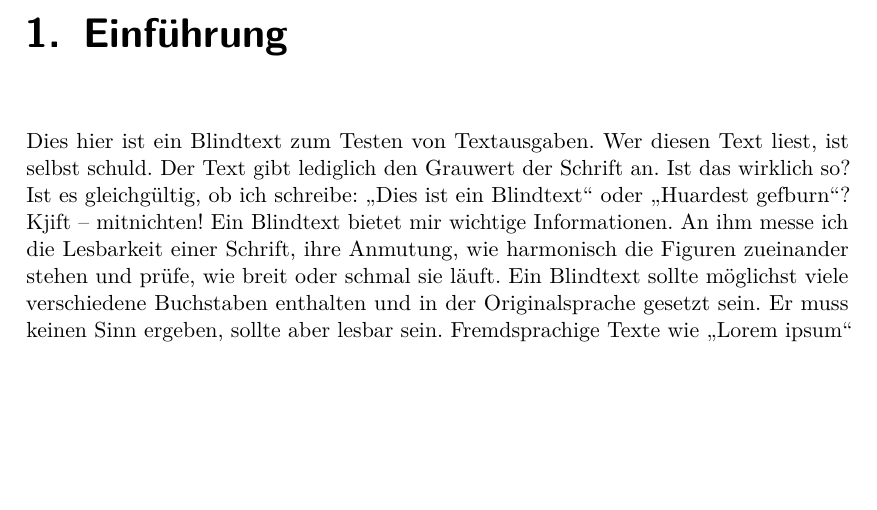
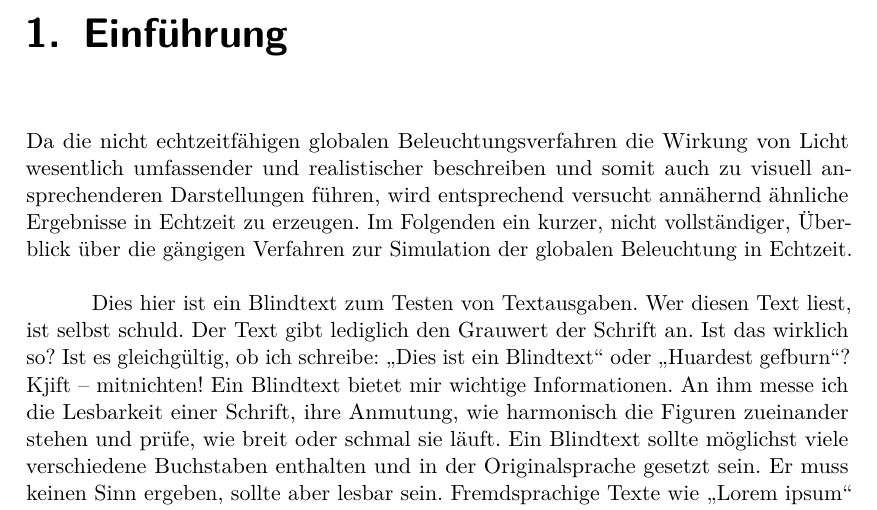
Before and after one commit to MaxDaten/master-thesis, a LaTeX thesis (main.tex, which reads chapter/einfuehrung.tex): part of page 8 of 16, cut so that both start at the same text, the shorter picture padded with empty space. Compiled offline with pdfLaTeX.

Commit message:
transfer introduction from course paper

```diff
--- a/chapter/einfuehrung.tex
+++ b/chapter/einfuehrung.tex
@@ -1,2 +1,5 @@
 \chapter{Einführung}
+
+Da die nicht echtzeitfähigen globalen Beleuchtungsverfahren die Wirkung von Licht wesentlich umfassender und realistischer beschreiben und somit auch zu visuell ansprechenderen Darstellungen führen, wird entsprechend versucht annähernd ähnliche Ergebnisse in Echtzeit zu erzeugen. Im Folgenden ein kurzer, nicht vollständiger, Überblick über die gängigen Verfahren zur Simulation der globalen Beleuchtung in Echtzeit.
+
 \blindtext
```
